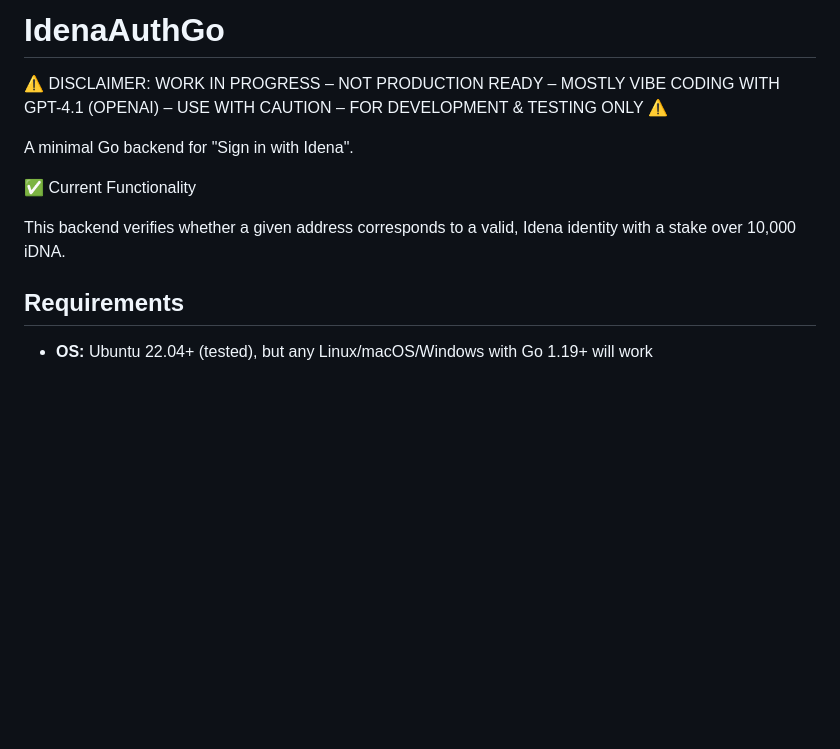
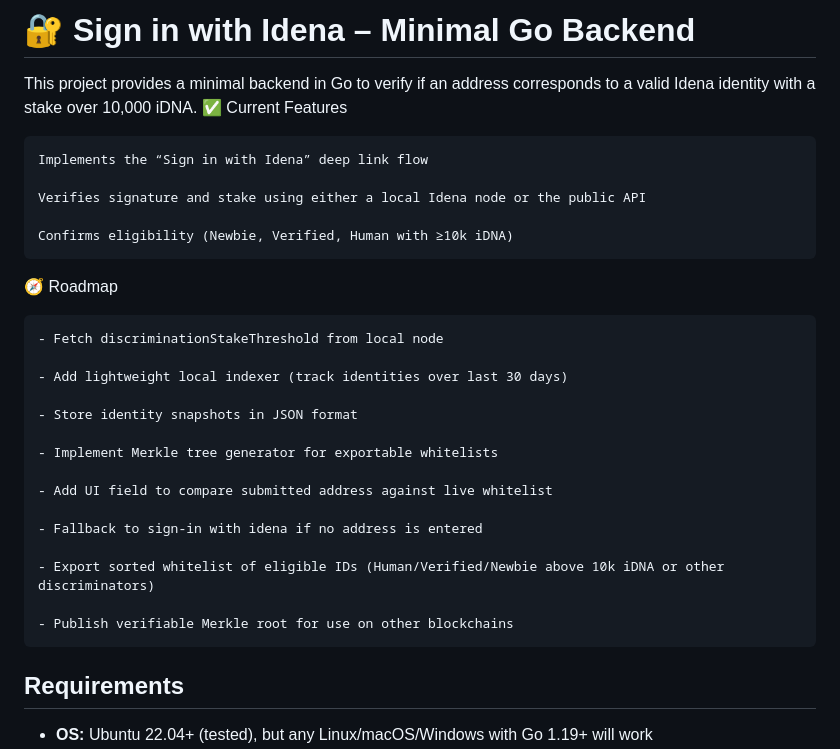
Before and after one commit to ubiubi18/IdenaAuthGo, a Markdown page: README.md, the part around the change. Drawn GitHub-style; blank space fills up the shorter version.

```diff
--- a/README.md
+++ b/README.md
@@ -1,12 +1,31 @@
-# IdenaAuthGo
+# 🔐 Sign in with Idena – Minimal Go Backend
 
-⚠️ DISCLAIMER: WORK IN PROGRESS – NOT PRODUCTION READY – MOSTLY VIBE CODING WITH GPT-4.1 (OPENAI) – USE WITH CAUTION – FOR DEVELOPMENT & TESTING ONLY ⚠️
+This project provides a minimal backend in Go to verify if an address corresponds to a valid Idena identity with a stake over 10,000 iDNA.
+✅ Current Features
 
-A minimal Go backend for "Sign in with Idena".
+    Implements the “Sign in with Idena” deep link flow
 
-✅ Current Functionality
+    Verifies signature and stake using either a local Idena node or the public API
 
-This backend verifies whether a given address corresponds to a valid, Idena identity with a stake over 10,000 iDNA.
+    Confirms eligibility (Newbie, Verified, Human with ≥10k iDNA)
+
+🧭 Roadmap
+
+    - Fetch discriminationStakeThreshold from local node
+
+    - Add lightweight local indexer (track identities over last 30 days)
+
+    - Store identity snapshots in JSON format
+
+    - Implement Merkle tree generator for exportable whitelists
+
+    - Add UI field to compare submitted address against live whitelist
+
+    - Fallback to sign-in with idena if no address is entered
+
+    - Export sorted whitelist of eligible IDs (Human/Verified/Newbie above 10k iDNA or other discriminators)
+
+    - Publish verifiable Merkle root for use on other blockchains
 
 
 ## Requirements
```
